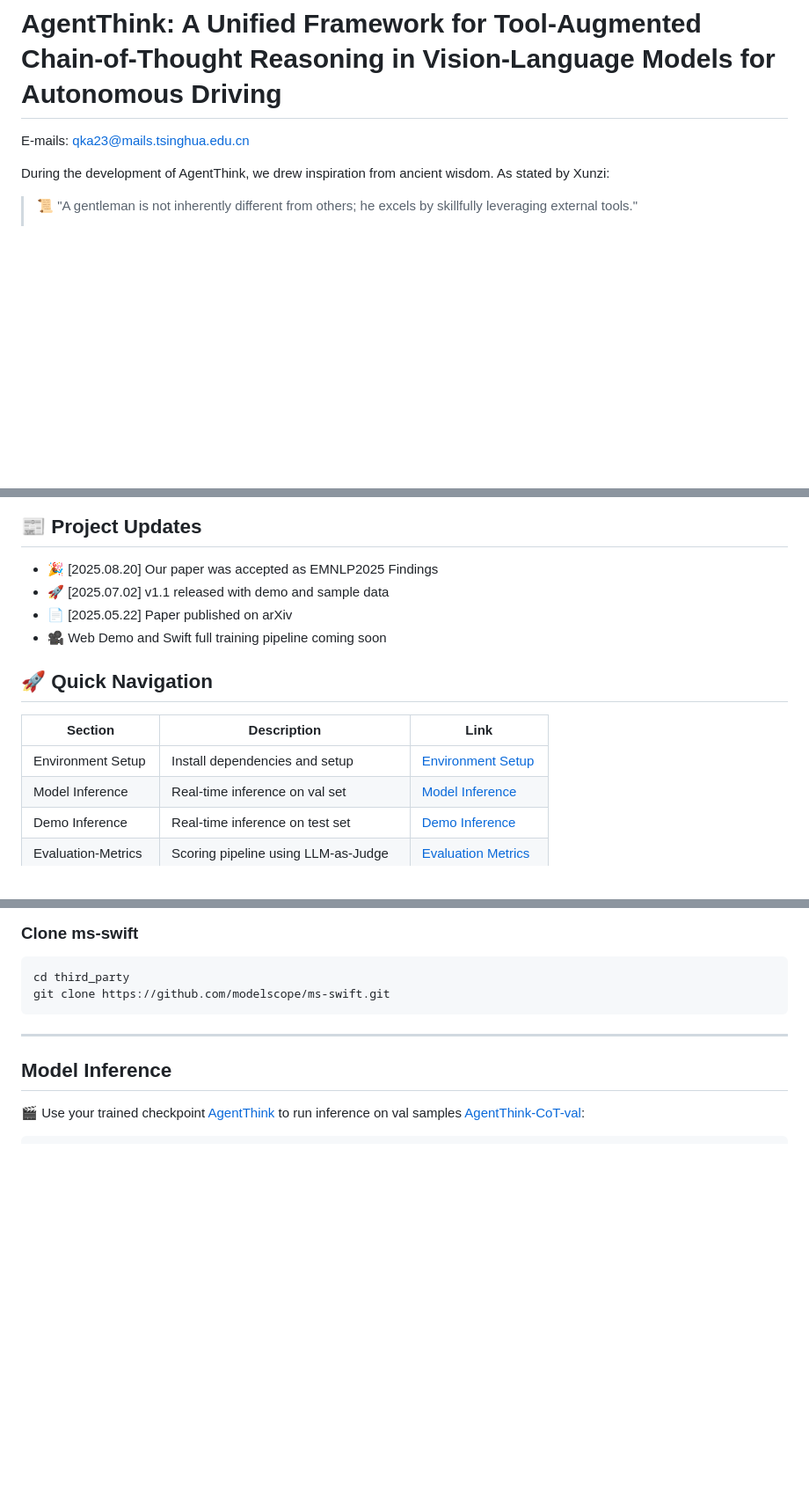
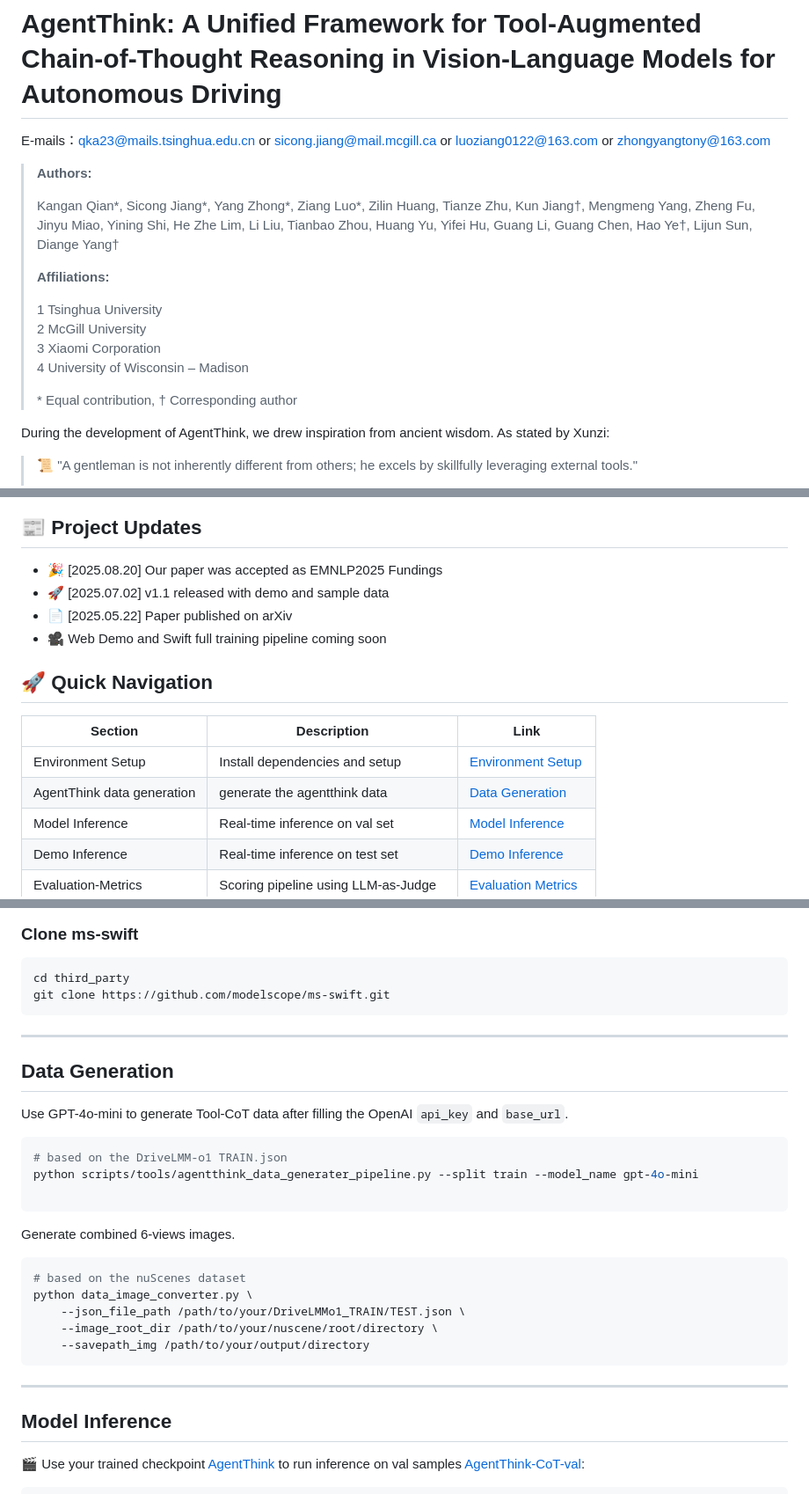
Before and after one commit to curryqka/AgentThink.github.io, a Markdown page: README.md, 3 parts joined by grey strips. Shown at 88% size. GitHub-like rendering; blank space fills up the shorter version.

````diff
--- a/README.md
+++ b/README.md
@@ -1,6 +1,20 @@
 # AgentThink: A Unified Framework for Tool-Augmented Chain-of-Thought Reasoning in Vision-Language Models for Autonomous Driving
 
-E-mails: qka23@mails.tsinghua.edu.cn
+E-mails：qka23@mails.tsinghua.edu.cn or sicong.jiang@mail.mcgill.ca or luoziang0122@163.com or zhongyangtony@163.com
+
+> **Authors:**
+>
+> Kangan Qian\*, Sicong Jiang\*, Yang Zhong\*, Ziang Luo\*, Zilin Huang, Tianze Zhu, Kun Jiang†, Mengmeng Yang, Zheng Fu, Jinyu Miao, Yining Shi, He Zhe Lim, Li Liu, Tianbao Zhou, Huang Yu, Yifei Hu, Guang Li, Guang Chen, Hao Ye†, Lijun Sun, Diange Yang†
+>
+> **Affiliations:**
+>
+> 1 Tsinghua University
+> 2 McGill University
+> 3 Xiaomi Corporation
+> 4 University of Wisconsin – Madison
+>
+> \* Equal contribution, † Corresponding author
+
 
 During the development of AgentThink, we drew inspiration from ancient wisdom. As stated by Xunzi:
 > 📜 "A gentleman is not inherently different from others; he excels by skillfully leveraging external tools."
@@ -89,7 +103,7 @@ Complementing the video, these visualizations demonstrate key capabilities:
 </div>
 
 ## 📰 Project Updates
-- 🎉 [2025.08.20] Our paper was accepted as EMNLP2025 Findings
+- 🎉 [2025.08.20] Our paper was accepted as EMNLP2025 Fundings
 - 🚀 [2025.07.02] v1.1 released with demo and sample data
 - 📄 [2025.05.22] Paper published on arXiv
 - 🎥 Web Demo and Swift full training pipeline coming soon
@@ -100,6 +114,7 @@ Complementing the video, these visualizations demonstrate key capabilities:
 | Section               | Description                            | Link                                  |
 |----------------------|----------------------------------------|---------------------------------------|
 | Environment Setup     | Install dependencies and setup         | [Environment Setup](#environment-setup) |
+| AgentThink data generation | generate the agentthink data      | [Data Generation](#data-generation)       |
 | Model Inference        | Real-time inference on val set        | [Model Inference](#model-inference)       |
 | Demo Inference        | Real-time inference on test set        | [Demo Inference](#demo-inference)       |
 | Evaluation-Metrics  | Scoring pipeline using LLM-as-Judge    | [Evaluation Metrics](#evaluation-metrics) |
@@ -142,6 +157,25 @@ git clone https://github.com/modelscope/ms-swift.git
 ```
 
 ---
+
+## Data Generation
+Use GPT-4o-mini to generate Tool-CoT data after filling the OpenAI `api_key` and `base_url`.
+```bash
+# based on the DriveLMM-o1 TRAIN.json
+python scripts/tools/agentthink_data_generater_pipeline.py --split train --model_name gpt-4o-mini
+
+```
+
+Generate combined 6-views images.
+```bash
+# based on the nuScenes dataset
+python data_image_converter.py \
+    --json_file_path /path/to/your/DriveLMMo1_TRAIN/TEST.json \
+    --image_root_dir /path/to/your/nuscene/root/directory \
+    --savepath_img /path/to/your/output/directory
+```
+---
+
 
 ## Model Inference
 🎬 Use your trained checkpoint [AgentThink](xxxxxx) to run inference on val samples [AgentThink-CoT-val](xxxxxx):
````
Also changed, not shown: other parts of README.md (+25 -25 lines).
